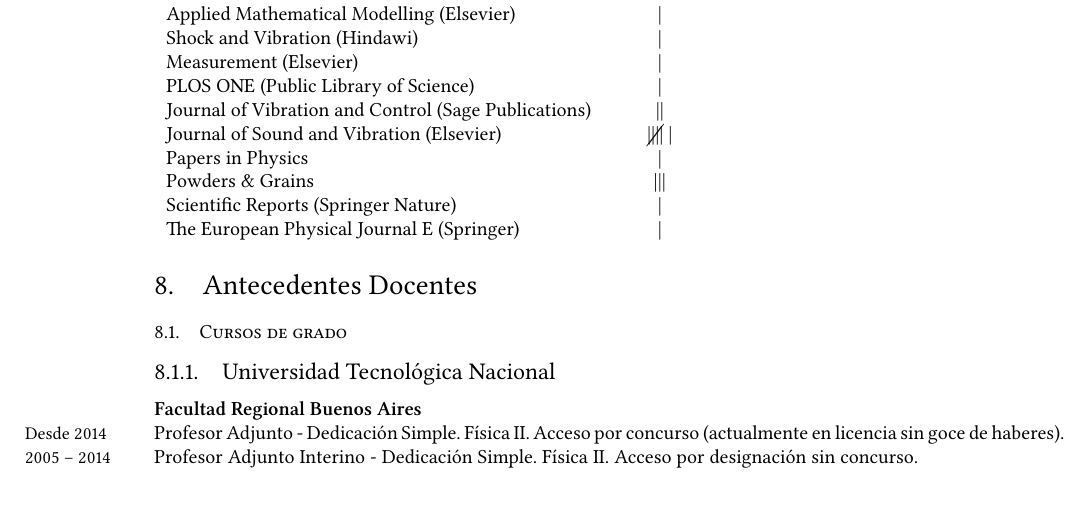
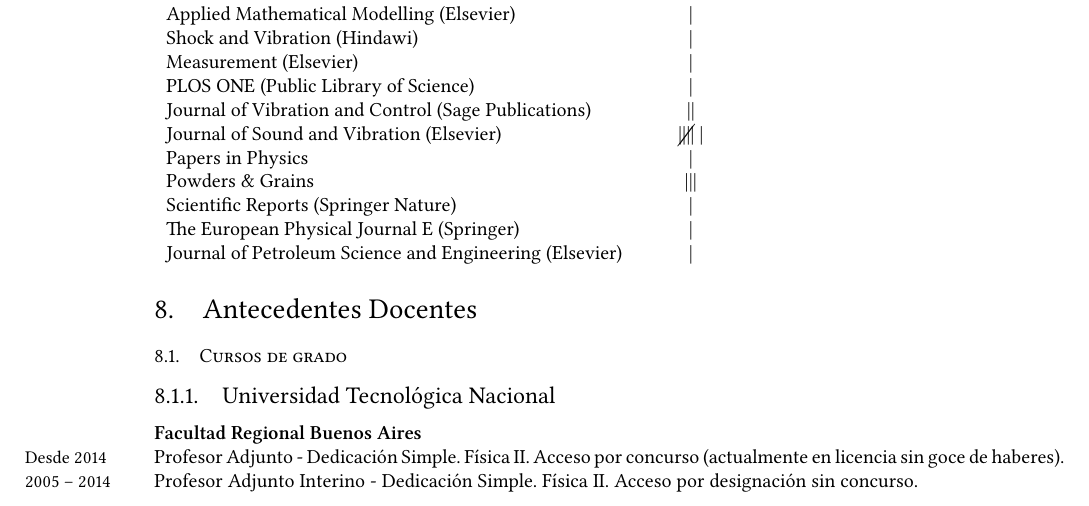
Before and after one commit to manuxch/cv, a LaTeX CV (MC-cv.tex, which reads evaluacion.tex): part of page 10 of 12, cut so that both start at the same text. Compiled offline with XeLaTeX.

Commit message:
Revisión JPSE

```diff
--- a/evaluacion.tex
+++ b/evaluacion.tex
@@ -50,5 +50,6 @@ Comisión Asesora de Química.
     Papers in Physics & | \\
     Powders \& Grains & ||| \\
     Scientific Reports (Springer Nature) & | \\
-    The European Physical Journal E (Springer) & |
+    The European Physical Journal E (Springer) & | \\
+    Journal of Petroleum Science and Engineering (Elsevier) & |
 \end{tabular}
```
Also changed, not shown: MC-cv.pdf.
